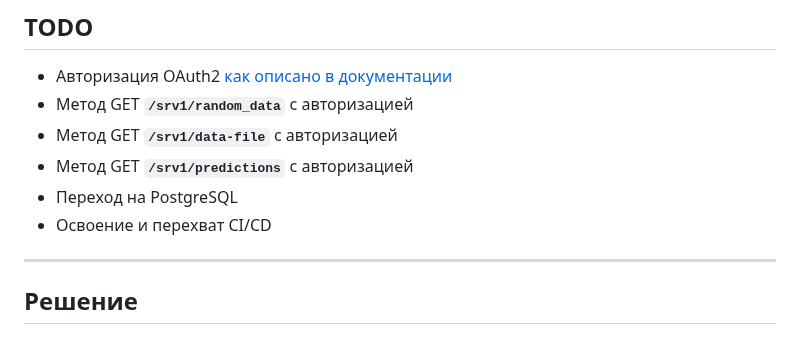
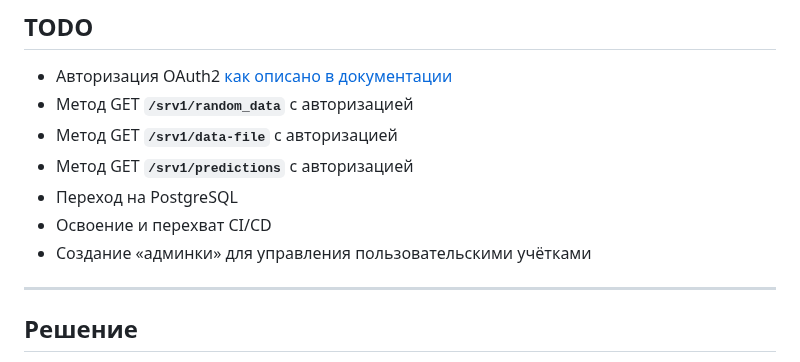
Before and after one commit to hotbasin/exp-zbs, a Markdown page: README.md, the part around the change. Drawn GitHub-style.

Commit message:
Workday save3 06-03-2024

```diff
--- a/README.md
+++ b/README.md
@@ -66,6 +66,7 @@ backend-часть для приёма данных, обработки и вы
 - Метод GET **`/srv1/predictions`** с авторизацией
 - Переход на PostgreSQL
 - Освоение и перехват CI/CD
+- Создание &laquo;админки&raquo; для управления пользовательскими учётками
 
 ----
 
```
